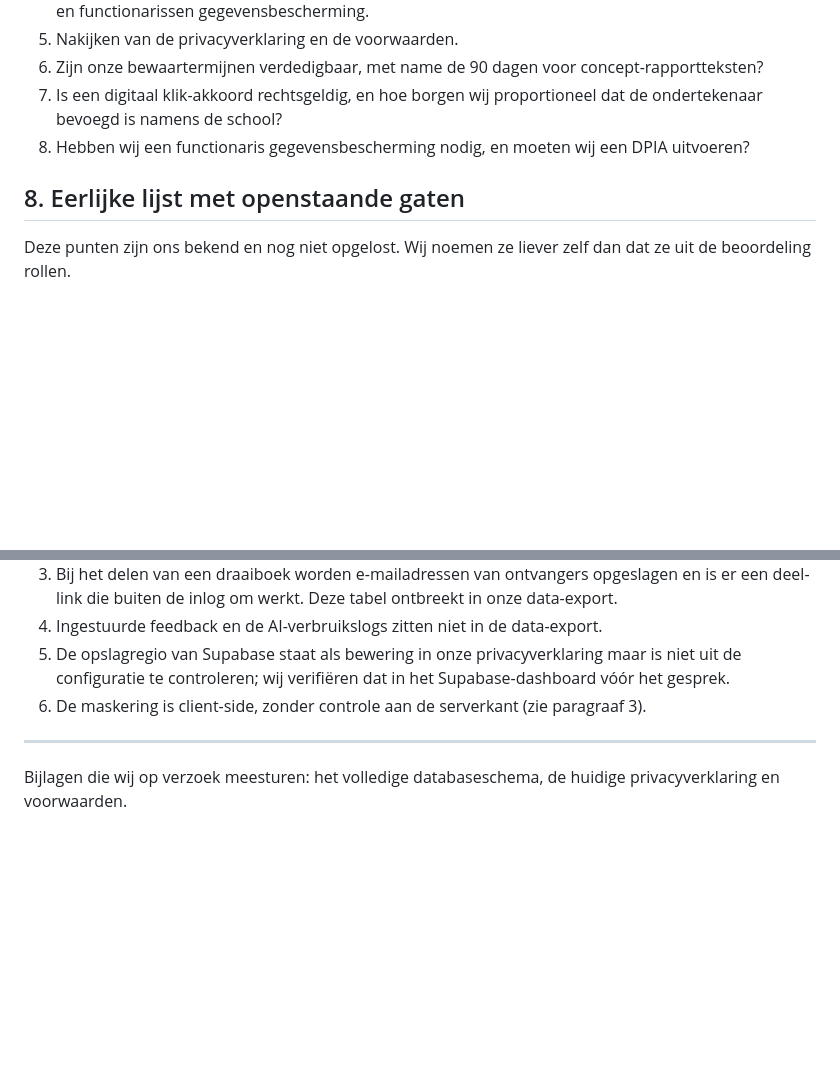
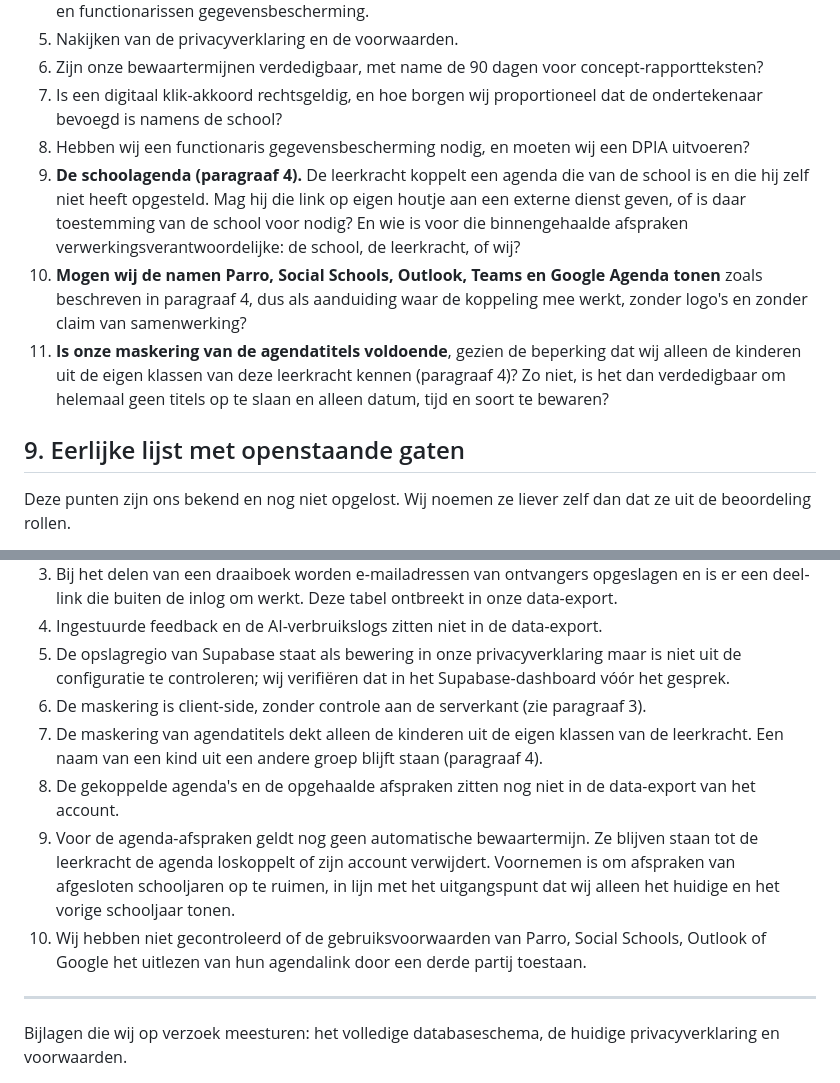
Before and after one commit to MvsTools/Avinka, a Markdown page: docs/juridisch/feitenblad-avg.md, 2 parts joined by grey strips. Rendered like a GitHub page; blank space fills up the shorter version.

```diff
--- a/docs/juridisch/feitenblad-avg.md
+++ b/docs/juridisch/feitenblad-avg.md
@@ -77,8 +144,11 @@ Een verwerkersovereenkomst bestaat nog niet. De voorwaarden beloven er wel al ee
 6. Zijn onze bewaartermijnen verdedigbaar, met name de 90 dagen voor concept-rapportteksten?
 7. Is een digitaal klik-akkoord rechtsgeldig, en hoe borgen wij proportioneel dat de ondertekenaar bevoegd is namens de school?
 8. Hebben wij een functionaris gegevensbescherming nodig, en moeten wij een DPIA uitvoeren?
+9. **De schoolagenda (paragraaf 4).** De leerkracht koppelt een agenda die van de school is en die hij zelf niet heeft opgesteld. Mag hij die link op eigen houtje aan een externe dienst geven, of is daar toestemming van de school voor nodig? En wie is voor die binnengehaalde afspraken verwerkingsverantwoordelijke: de school, de leerkracht, of wij?
+10. **Mogen wij de namen Parro, Social Schools, Outlook, Teams en Google Agenda tonen** zoals beschreven in paragraaf 4, dus als aanduiding waar de koppeling mee werkt, zonder logo's en zonder claim van samenwerking?
+11. **Is onze maskering van de agendatitels voldoende**, gezien de beperking dat wij alleen de kinderen uit de eigen klassen van deze leerkracht kennen (paragraaf 4)? Zo niet, is het dan verdedigbaar om helemaal geen titels op te slaan en alleen datum, tijd en soort te bewaren?
 
-## 8. Eerlijke lijst met openstaande gaten
+## 9. Eerlijke lijst met openstaande gaten
 
 Deze punten zijn ons bekend en nog niet opgelost. Wij noemen ze liever zelf dan dat ze uit de beoordeling rollen.
 
@@ -88,6 +158,10 @@ Deze punten zijn ons bekend en nog niet opgelost. Wij noemen ze liever zelf dan
 4. Ingestuurde feedback en de AI-verbruikslogs zitten niet in de data-export.
 5. De opslagregio van Supabase staat als bewering in onze privacyverklaring maar is niet uit de configuratie te controleren; wij verifiëren dat in het Supabase-dashboard vóór het gesprek.
 6. De maskering is client-side, zonder controle aan de serverkant (zie paragraaf 3).
+7. De maskering van agendatitels dekt alleen de kinderen uit de eigen klassen van de leerkracht. Een naam van een kind uit een andere groep blijft staan (paragraaf 4).
+8. De gekoppelde agenda's en de opgehaalde afspraken zitten nog niet in de data-export van het account.
+9. Voor de agenda-afspraken geldt nog geen automatische bewaartermijn. Ze blijven staan tot de leerkracht de agenda loskoppelt of zijn account verwijdert. Voornemen is om afspraken van afgesloten schooljaren op te ruimen, in lijn met het uitgangspunt dat wij alleen het huidige en het vorige schooljaar tonen.
+10. Wij hebben niet gecontroleerd of de gebruiksvoorwaarden van Parro, Social Schools, Outlook of Google het uitlezen van hun agendalink door een derde partij toestaan.
 
 ---
 
```
Also changed, not shown: other parts of docs/juridisch/feitenblad-avg.md (+73 -6 lines).
